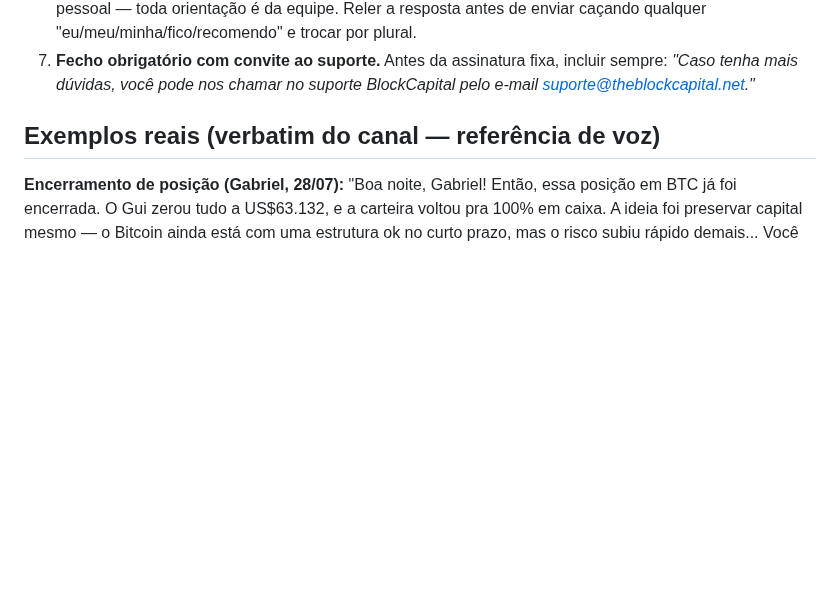
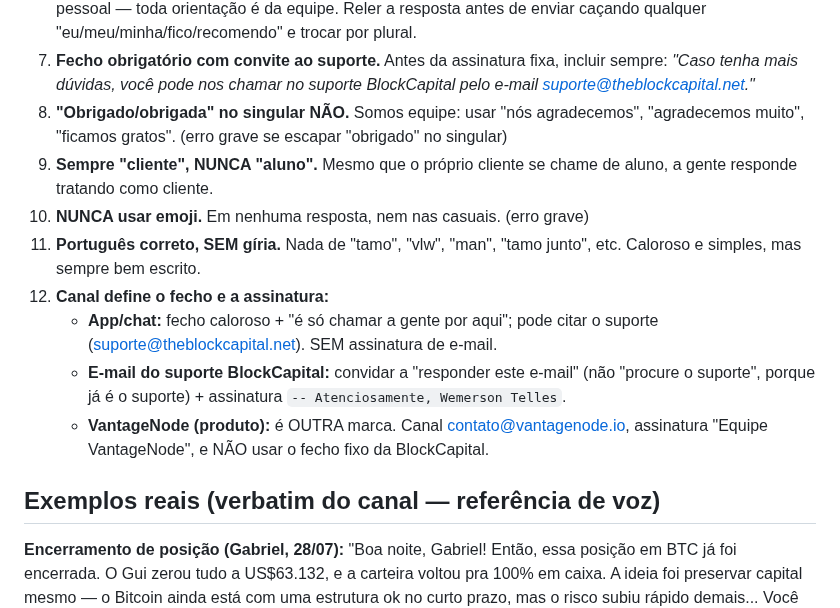
Before and after one commit to telleswemerson2025-collab/Wemerson-Telles, a Markdown page: wemersonai-bible/knowledge/voz-atendimento.md, the part around the change. Rendered like a GitHub page; blank space fills up the shorter version.

```diff
--- a/wemersonai-bible/knowledge/voz-atendimento.md
+++ b/wemersonai-bible/knowledge/voz-atendimento.md
@@ -52,6 +52,20 @@ padrão é o caloroso-formal acima.
 7. **Fecho obrigatório com convite ao suporte.** Antes da assinatura fixa, incluir sempre:
    *"Caso tenha mais dúvidas, você pode nos chamar no suporte BlockCapital pelo e-mail
    suporte@theblockcapital.net."*
+8. **"Obrigado/obrigada" no singular NÃO.** Somos equipe: usar "nós agradecemos", "agradecemos
+   muito", "ficamos gratos". (erro grave se escapar "obrigado" no singular)
+9. **Sempre "cliente", NUNCA "aluno".** Mesmo que o próprio cliente se chame de aluno, a gente
+   responde tratando como cliente.
+10. **NUNCA usar emoji.** Em nenhuma resposta, nem nas casuais. (erro grave)
+11. **Português correto, SEM gíria.** Nada de "tamo", "vlw", "man", "tamo junto", etc. Caloroso e
+    simples, mas sempre bem escrito.
+12. **Canal define o fecho e a assinatura:**
+    - **App/chat:** fecho caloroso + "é só chamar a gente por aqui"; pode citar o suporte
+      (suporte@theblockcapital.net). SEM assinatura de e-mail.
+    - **E-mail do suporte BlockCapital:** convidar a "responder este e-mail" (não "procure o
+      suporte", porque já é o suporte) + assinatura `-- Atenciosamente, Wemerson Telles`.
+    - **VantageNode (produto):** é OUTRA marca. Canal contato@vantagenode.io, assinatura
+      "Equipe VantageNode", e NÃO usar o fecho fixo da BlockCapital.
 
 ## Exemplos reais (verbatim do canal — referência de voz)
 **Encerramento de posição (Gabriel, 28/07):**
```
Also changed, not shown: wemersonai-bible/ARQUIVO-MAE.md (+14 -27 lines), wemersonai-bible/knowledge/blockcapital-comercial.md (+12 -0 lines).
